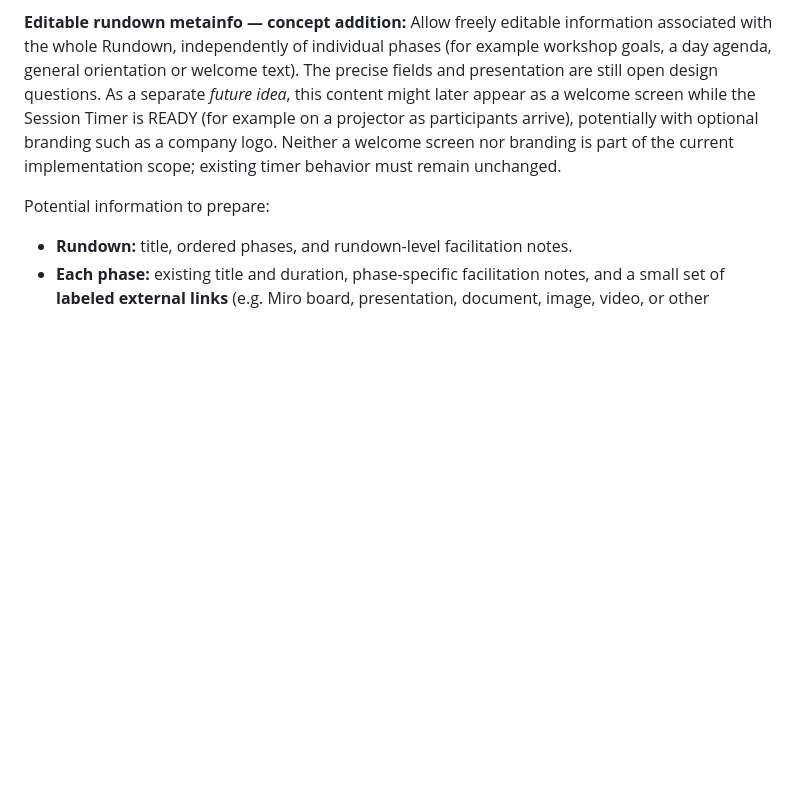
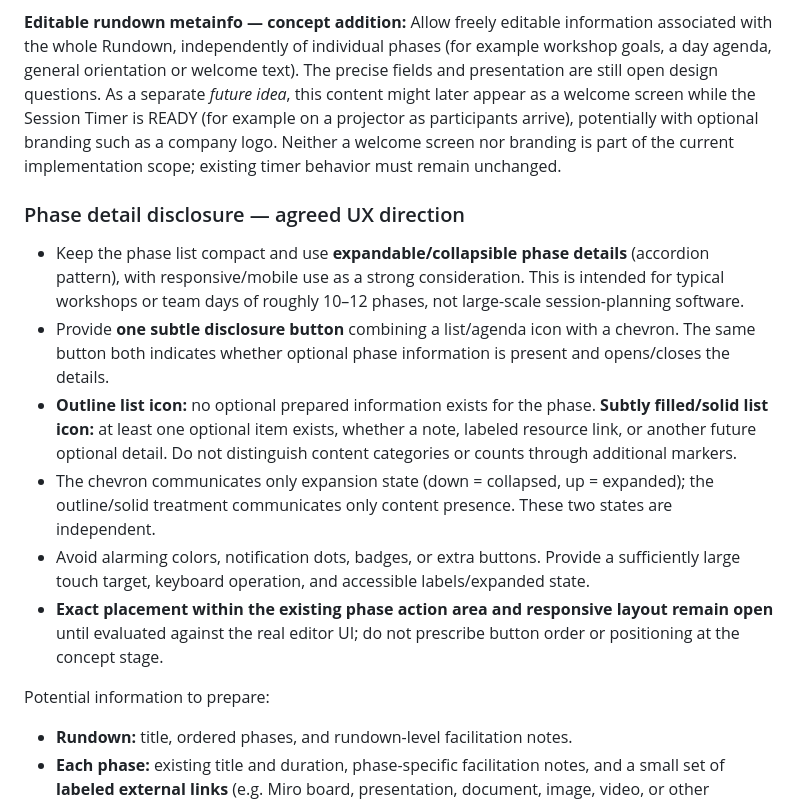
Before and after one commit to nox-vobiscum/easytimer, a Markdown page: docs/SESSION_EDITOR_EVOLUTION.md, the part around the change. Drawn GitHub-style; blank space fills up the shorter version.

Commit message:
docs(editor-001): record agreed phase disclosure icon behavior

```diff
--- a/docs/SESSION_EDITOR_EVOLUTION.md
+++ b/docs/SESSION_EDITOR_EVOLUTION.md
@@ -17,6 +17,15 @@ Give the Session Editor more space and a clearer identity as a first-class featu
 **Editor layout decision — expandable phases:** Use a compact phase list with on-demand expandable details (accordion pattern), not a permanently split list/detail layout. Responsive behavior is a high priority, including practical editing on mobile devices. Optimize for typical team days and workshops with roughly 10–12 units rather than complex training schedules with 30+ sessions. Keep the collapsed list easy to scan; the details do not need to be visible all the time.
 
 **Editable rundown metainfo — concept addition:** Allow freely editable information associated with the whole Rundown, independently of individual phases (for example workshop goals, a day agenda, general orientation or welcome text). The precise fields and presentation are still open design questions. As a separate *future idea*, this content might later appear as a welcome screen while the Session Timer is READY (for example on a projector as participants arrive), potentially with optional branding such as a company logo. Neither a welcome screen nor branding is part of the current implementation scope; existing timer behavior must remain unchanged.
+
+### Phase detail disclosure — agreed UX direction
+
+- Keep the phase list compact and use **expandable/collapsible phase details** (accordion pattern), with responsive/mobile use as a strong consideration. This is intended for typical workshops or team days of roughly 10–12 phases, not large-scale session-planning software.
+- Provide **one subtle disclosure button** combining a list/agenda icon with a chevron. The same button both indicates whether optional phase information is present and opens/closes the details.
+- **Outline list icon:** no optional prepared information exists for the phase. **Subtly filled/solid list icon:** at least one optional item exists, whether a note, labeled resource link, or another future optional detail. Do not distinguish content categories or counts through additional markers.
+- The chevron communicates only expansion state (down = collapsed, up = expanded); the outline/solid treatment communicates only content presence. These two states are independent.
+- Avoid alarming colors, notification dots, badges, or extra buttons. Provide a sufficiently large touch target, keyboard operation, and accessible labels/expanded state.
+- **Exact placement within the existing phase action area and responsive layout remain open** until evaluated against the real editor UI; do not prescribe button order or positioning at the concept stage.
 
 Potential information to prepare:
 
```
